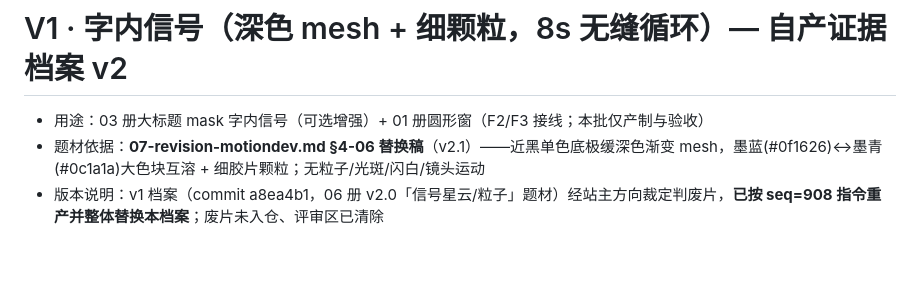
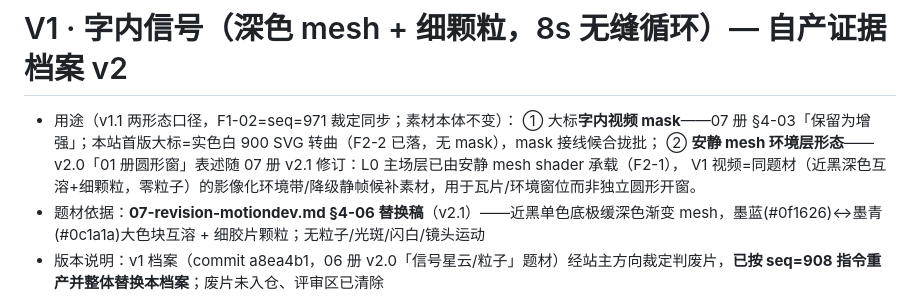
Before and after one commit to longzhengyun/website6.0, a Markdown page: docs/asset-licenses/V1.md, the part around the change. Rendered like a GitHub page; blank space fills up the shorter version.

Commit message:
docs(F1-02): V1.md 用途表述改 v1.1 两形态口径（seq=971 裁定；素材不变）
「字内 mask（增强，候合拢批接线）+ 安静 mesh 环境层形态」替换 v2.0「01 册圆形窗」表述；
L0 主场层已由 F2-1 安静 mesh shader 承载，V1 视频作同题材环境带/降级静帧候补。

```diff
--- a/docs/asset-licenses/V1.md
+++ b/docs/asset-licenses/V1.md
@@ -1,6 +1,9 @@
 # V1 · 字内信号（深色 mesh + 细颗粒，8s 无缝循环）— 自产证据档案 v2
 
-- 用途：03 册大标题 mask 字内信号（可选增强）+ 01 册圆形窗（F2/F3 接线；本批仅产制与验收）
+- 用途（v1.1 两形态口径，F1-02=seq=971 裁定同步；素材本体不变）：
+  ① 大标**字内视频 mask**——07 册 §4-03「保留为增强」；本站首版大标=实色白 900 SVG 转曲（F2-2 已落，无 mask），mask 接线候合拢批；
+  ② **安静 mesh 环境层形态**——v2.0「01 册圆形窗」表述随 07 册 v2.1 修订：L0 主场层已由安静 mesh shader 承载（F2-1），
+    V1 视频=同题材（近黑深色互溶+细颗粒，零粒子）的影像化环境带/降级静帧候补素材，用于瓦片/环境窗位而非独立圆形开窗。
 - 题材依据：**07-revision-motiondev.md §4-06 替换稿**（v2.1）——近黑单色底极缓深色渐变 mesh，墨蓝(#0f1626)↔墨青(#0c1a1a)大色块互溶 + 细胶片颗粒；无粒子/光斑/闪白/镜头运动
 - 版本说明：v1 档案（commit a8ea4b1，06 册 v2.0「信号星云/粒子」题材）经站主方向裁定判废片，**已按 seq=908 指令重产并整体替换本档案**；废片未入仓、评审区已清除
 - 归属：自产（本站所有，无外部授权项）；生成方式=本站代码 canvas 逐帧渲染 + ffmpeg 编码
```
